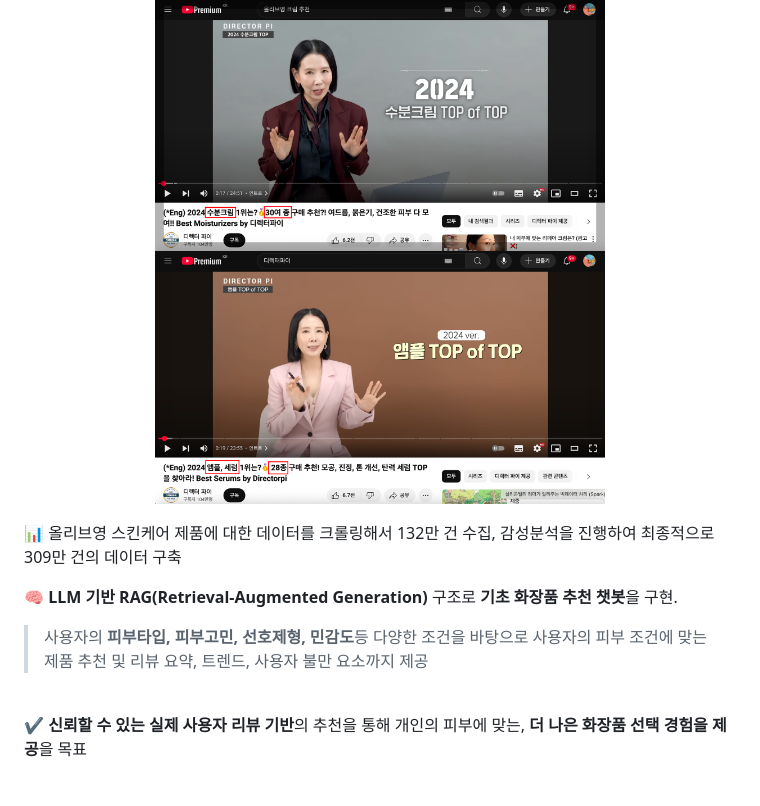
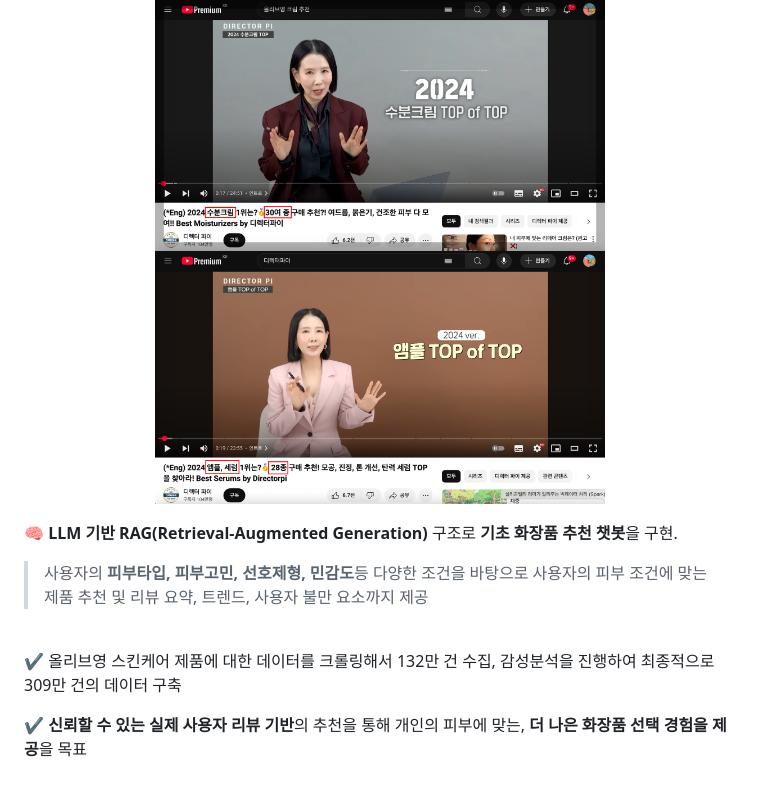
Before and after one commit to SKNETWORKS-FAMILY-AICAMP/SKN13-3rd-3Team, a Markdown page: README.md, the part around the change. Drawn GitHub-style.

```diff
--- a/README.md
+++ b/README.md
@@ -71,12 +71,13 @@
 </p>
 
 
-📊 올리브영 스킨케어 제품에 대한 데이터를 크롤링해서 132만 건 수집, 감성분석을 진행하여 최종적으로 309만 건의 데이터 구축 <br>
 
 🧠 **LLM 기반 RAG(Retrieval-Augmented Generation)** 구조로 **기초 화장품 추천 챗봇**을 구현. <br>
 
 > 사용자의 **피부타입, 피부고민, 선호제형, 민감도**등 다양한 조건을 바탕으로 사용자의 피부 조건에 맞는 제품 추천 및 리뷰 요약, 트렌드, 사용자 불만 요소까지 제공 <br>
 <br>
+
+✔️ 올리브영 스킨케어 제품에 대한 데이터를 크롤링해서 132만 건 수집, 감성분석을 진행하여 최종적으로 309만 건의 데이터 구축 <br>
 
 ✔️ **신뢰할 수 있는 실제 사용자 리뷰 기반**의 추천을 통해 개인의 피부에 맞는, **더 나은 화장품 선택 경험을 제공**을 목표 <br>
 
```
